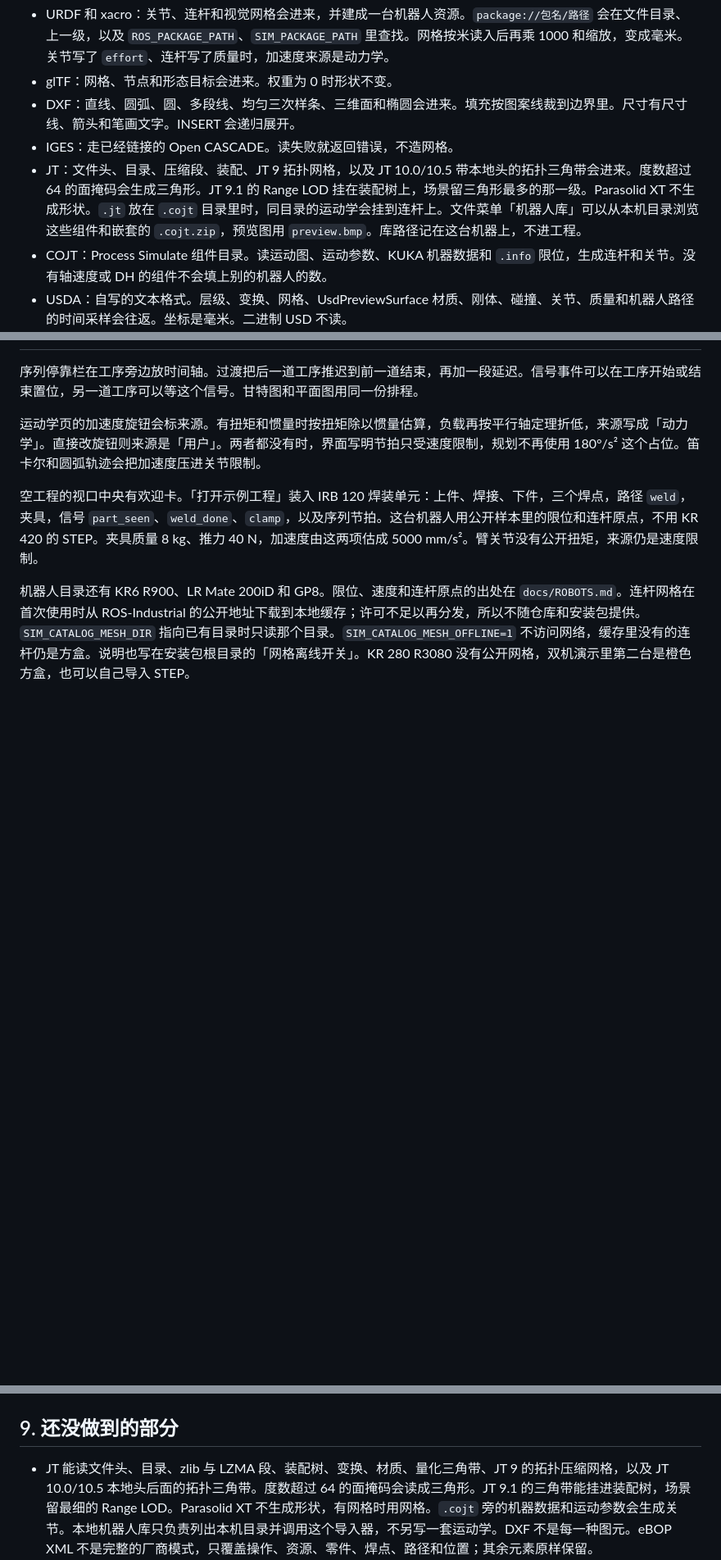
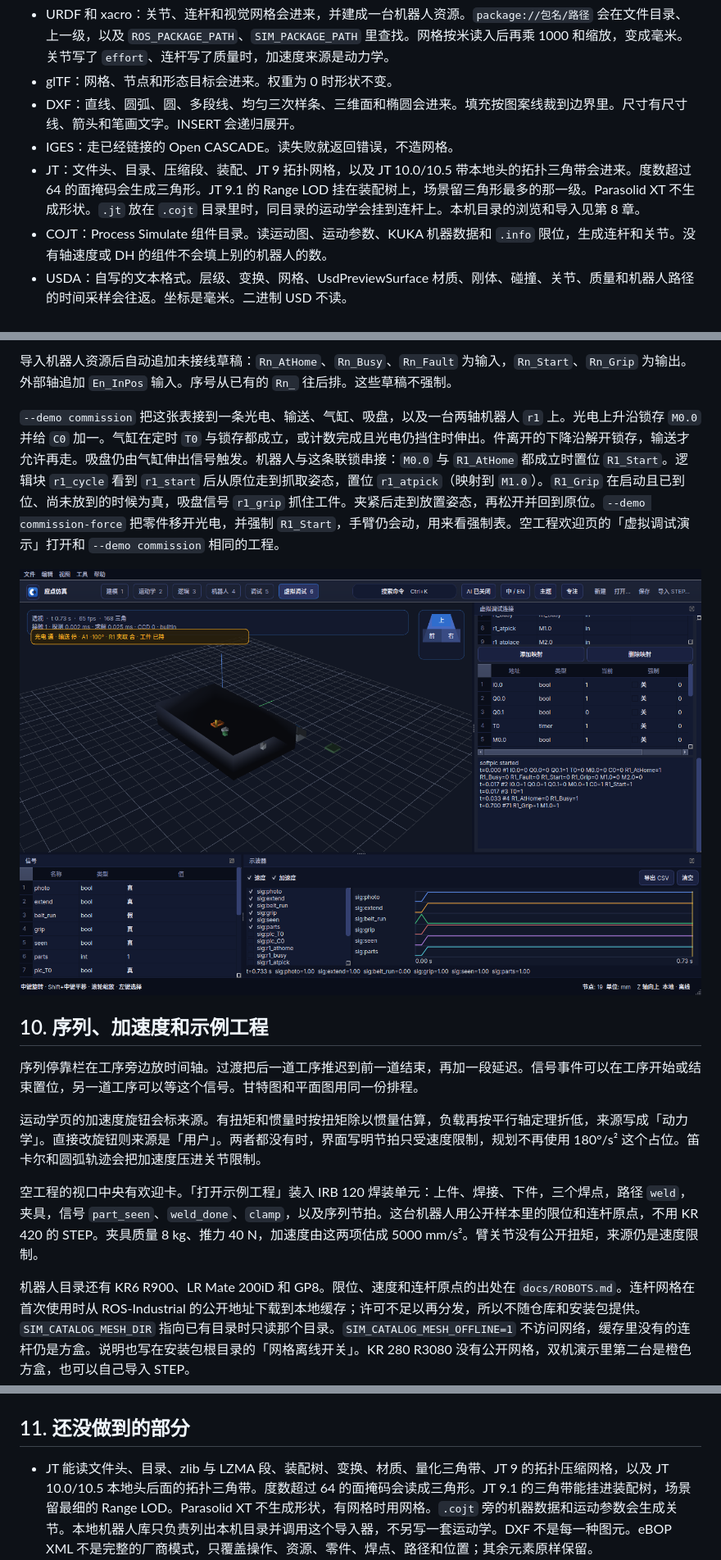
Before and after one commit to cady00/sim-studio, a Markdown page: docs/manual/README.md, 3 parts joined by grey strips. Shown at 82% size. Rendered like a GitHub page; pictures changed too: docs/manual/images/commission-robot.png (added); blank space fills up the shorter version.

```diff
--- a/docs/manual/README.md
+++ b/docs/manual/README.md
@@ -27,7 +28,7 @@ STEP 读入使用 Open CASCADE。装配会展开成零件节点。机器人若
 - glTF：网格、节点和形态目标会进来。权重为 0 时形状不变。
 - DXF：直线、圆弧、圆、多段线、均匀三次样条、三维面和椭圆会进来。填充按图案线裁到边界里。尺寸有尺寸线、箭头和笔画文字。INSERT 会递归展开。
 - IGES：走已经链接的 Open CASCADE。读失败就返回错误，不造网格。
-- JT：文件头、目录、压缩段、装配、JT 9 拓扑网格，以及 JT 10.0/10.5 带本地头的拓扑三角带会进来。度数超过 64 的面掩码会生成三角形。JT 9.1 的 Range LOD 挂在装配树上，场景留三角形最多的那一级。Parasolid XT 不生成形状。`.jt` 放在 `.cojt` 目录里时，同目录的运动学会挂到连杆上。文件菜单「机器人库」可以从本机目录浏览这些组件和嵌套的 `.cojt.zip`，预览图用 `preview.bmp`。库路径记在这台机器上，不进工程。
+- JT：文件头、目录、压缩段、装配、JT 9 拓扑网格，以及 JT 10.0/10.5 带本地头的拓扑三角带会进来。度数超过 64 的面掩码会生成三角形。JT 9.1 的 Range LOD 挂在装配树上，场景留三角形最多的那一级。Parasolid XT 不生成形状。`.jt` 放在 `.cojt` 目录里时，同目录的运动学会挂到连杆上。本机目录的浏览和导入见第 8 章。
 - COJT：Process Simulate 组件目录。读运动图、运动参数、KUKA 机器数据和 `.info` 限位，生成连杆和关节。没有轴速度或 DH 的组件不会填上别的机器人的数。
 - USDA：自写的文本格式。层级、变换、网格、UsdPreviewSurface 材质、刚体、碰撞、关节、质量和机器人路径的时间采样会往返。坐标是毫米。二进制 USD 不读。
 - eBOP / PPR XML：读写操作、资源、零件、焊点、路径和位置。认不出的元素按原文字写回。这不是某家软件的完整模式。
@@ -125,3 +154,10 @@ OPC UA 客户端和回环服务器都是按二进制分块自己写的。策略
+导入机器人资源后自动追加未接线草稿：`Rn_AtHome`、`Rn_Busy`、`Rn_Fault` 为输入，`Rn_Start`、`Rn_Grip` 为输出。外部轴追加 `En_InPos` 输入。序号从已有的 `Rn_` 往后排。这些草稿不强制。
+
+`--demo commission` 把这张表接到一条光电、输送、气缸、吸盘，以及一台两轴机器人 `r1` 上。光电上升沿锁存 `M0.0` 并给 `C0` 加一。气缸在定时 `T0` 与锁存都成立，或计数完成且光电仍挡住时伸出。件离开的下降沿解开锁存，输送才允许再走。吸盘仍由气缸伸出信号触发。机器人与这条联锁串接：`M0.0` 与 `R1_AtHome` 都成立时置位 `R1_Start`。逻辑块 `r1_cycle` 看到 `r1_start` 后从原位走到抓取姿态，置位 `r1_atpick`（映射到 `M1.0`）。`R1_Grip` 在启动且已到位、尚未放到的时候为真，吸盘信号 `r1_grip` 抓住工件。夹紧后走到放置姿态，再松开并回到原位。`--demo commission-force` 把零件移开光电，并强制 `R1_Start`，手臂仍会动，用来看强制表。空工程欢迎页的「虚拟调试演示」打开和 `--demo commission` 相同的工程。
+
+![软 PLC 驱动的取放](images/commission-robot.png)
+
+## 10. 序列、加速度和示例工程
 
 序列停靠栏在工序旁边放时间轴。过渡把后一道工序推迟到前一道结束，再加一段延迟。信号事件可以在工序开始或结束置位，另一道工序可以等这个信号。甘特图和平面图用同一份排程。
 
@@ -139,7 +175,7 @@ OPC UA 客户端和回环服务器都是按二进制分块自己写的。策略
 
 ![KR420 网格与路径](images/e2e_kr420.png)
 
-## 9. 还没做到的部分
+## 11. 还没做到的部分
 
 - JT 能读文件头、目录、zlib 与 LZMA 段、装配树、变换、材质、量化三角带、JT 9 的拓扑压缩网格，以及 JT 10.0/10.5 本地头后面的拓扑三角带。度数超过 64 的面掩码会读成三角形。JT 9.1 的三角带能挂进装配树，场景留最细的 Range LOD。Parasolid XT 不生成形状，有网格时用网格。`.cojt` 旁的机器数据和运动参数会生成关节。本地机器人库只负责列出本机目录并调用这个导入器，不另写一套运动学。DXF 不是每一种图元。eBOP XML 不是完整的厂商模式，只覆盖操作、资源、零件、焊点、路径和位置；其余元素原样保留。
 - 十万零件压测是在 llvmpipe、MSAA 4、1440×900 下测的：提交 10 万个实例、2560 万三角形时整帧约 2938 毫秒；近处视锥剔除后约 81 毫秒。软件遮挡对平铺的 10 万个零件是 0，贴墙擦过时遮挡 17877 个。GPU 剔除是一次 430 路计算调度，不是每一帧都走的路径。
```
Also changed, not shown: other parts of docs/manual/README.md (+31 -2 lines), README.md (+3 -1 lines), 7 other files.
